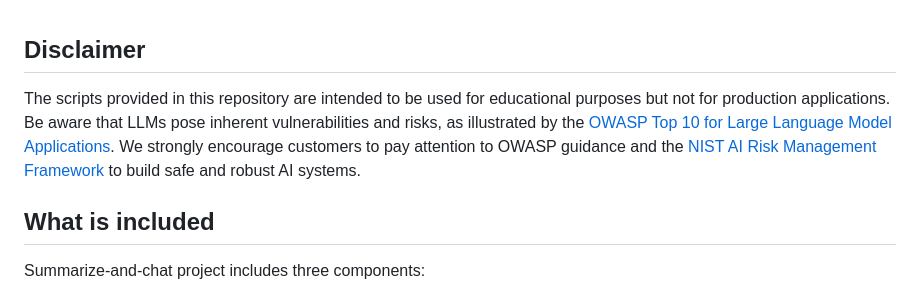
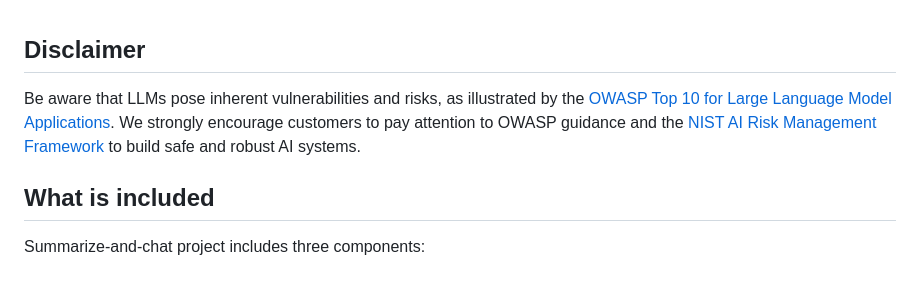
Before and after one commit to vmware/summarize-and-chat, a Markdown page: README.md, the part around the change. Rendered like a GitHub page.

```diff
--- a/README.md
+++ b/README.md
@@ -20,7 +20,7 @@ Core features include:
 <br>
 
 ## Disclaimer
-The scripts provided in this repository are intended to be used for educational purposes but not for production applications. Be aware that LLMs pose inherent vulnerabilities and risks, as illustrated by the [OWASP Top 10 for Large Language Model Applications](https://owasp.org/www-project-top-10-for-large-language-model-applications/). We strongly encourage customers to pay attention to OWASP guidance and the [NIST AI Risk Management Framework](https://www.nist.gov/itl/ai-risk-management-framework) to build safe and robust AI systems.
+Be aware that LLMs pose inherent vulnerabilities and risks, as illustrated by the [OWASP Top 10 for Large Language Model Applications](https://owasp.org/www-project-top-10-for-large-language-model-applications/). We strongly encourage customers to pay attention to OWASP guidance and the [NIST AI Risk Management Framework](https://www.nist.gov/itl/ai-risk-management-framework) to build safe and robust AI systems.
 
 ## What is included
 
```
